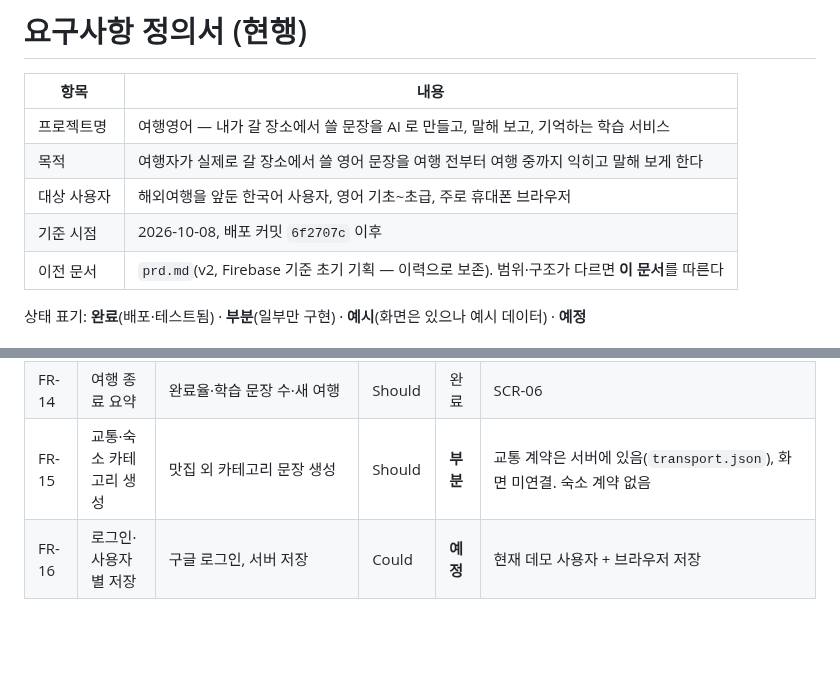
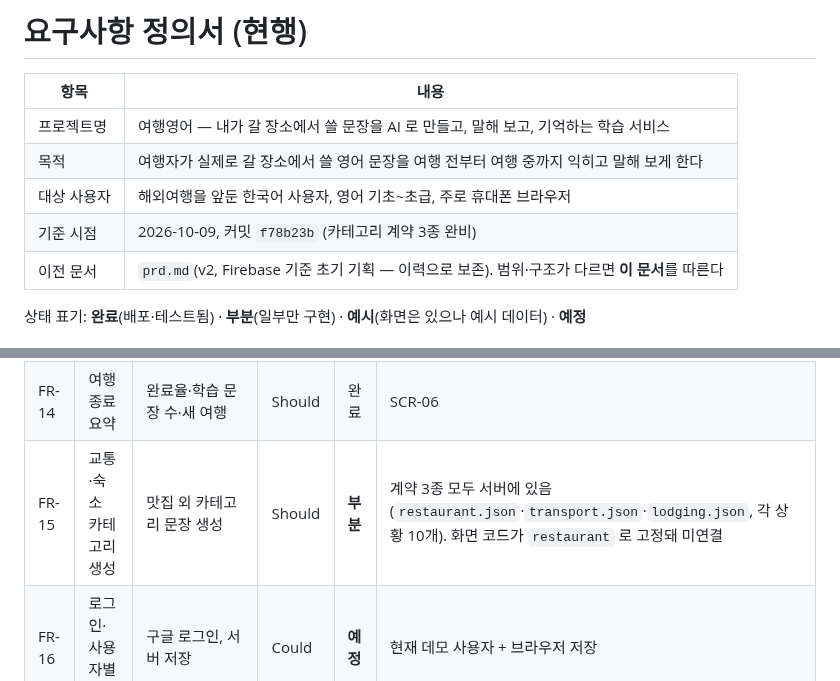
Before and after one commit to 01044402345o-beep/codyssey_final, a Markdown page: docs/requirements.md, 2 parts joined by grey strips. GitHub-like rendering; blank space fills up the shorter version.

```diff
--- a/docs/requirements.md
+++ b/docs/requirements.md
@@ -5,7 +5,7 @@
 | 프로젝트명 | 여행영어 — 내가 갈 장소에서 쓸 문장을 AI 로 만들고, 말해 보고, 기억하는 학습 서비스 |
 | 목적 | 여행자가 실제로 갈 장소에서 쓸 영어 문장을 여행 전부터 여행 중까지 익히고 말해 보게 한다 |
 | 대상 사용자 | 해외여행을 앞둔 한국어 사용자, 영어 기초~초급, 주로 휴대폰 브라우저 |
-| 기준 시점 | 2026-10-08, 배포 커밋 `6f2707c` 이후 |
+| 기준 시점 | 2026-10-09, 커밋 `f78b23b` (카테고리 계약 3종 완비) |
 | 이전 문서 | `prd.md`(v2, Firebase 기준 초기 기획 — 이력으로 보존). 범위·구조가 다르면 **이 문서**를 따른다 |
 
 상태 표기: **완료**(배포·테스트됨) · **부분**(일부만 구현) · **예시**(화면은 있으나 예시 데이터) · **예정**
@@ -28,7 +28,7 @@
 | FR-12 | 기억 관리 | 복습 목록 보기·삭제, 동의 철회 시 함께 삭제 | Must | 완료 | 홈 "AI · 개인정보" 카드, `e2e/test_consent.py` |
 | FR-13 | 녹음 동의 | 첫 녹음 전 동의(보내는 것·받는 곳·처리·보관), 거부해도 나머지 기능 사용 | Must | 완료 | `askVoiceConsent`, 동의 v6 |
 | FR-14 | 여행 종료 요약 | 완료율·학습 문장 수·새 여행 | Should | 완료 | SCR-06 |
-| FR-15 | 교통·숙소 카테고리 생성 | 맛집 외 카테고리 문장 생성 | Should | **부분** | 교통 계약은 서버에 있음(`transport.json`), 화면 미연결. 숙소 계약 없음 |
+| FR-15 | 교통·숙소 카테고리 생성 | 맛집 외 카테고리 문장 생성 | Should | **부분** | 계약 3종 모두 서버에 있음(`restaurant.json`·`transport.json`·`lodging.json`, 각 상황 10개). 화면 코드가 `restaurant` 로 고정돼 미연결 |
 | FR-16 | 로그인·사용자별 저장 | 구글 로그인, 서버 저장 | Could | **예정** | 현재 데모 사용자 + 브라우저 저장 |
 
 ## 2. 비기능 요구사항
```
Also changed, not shown: README.md (+2 -2 lines).
